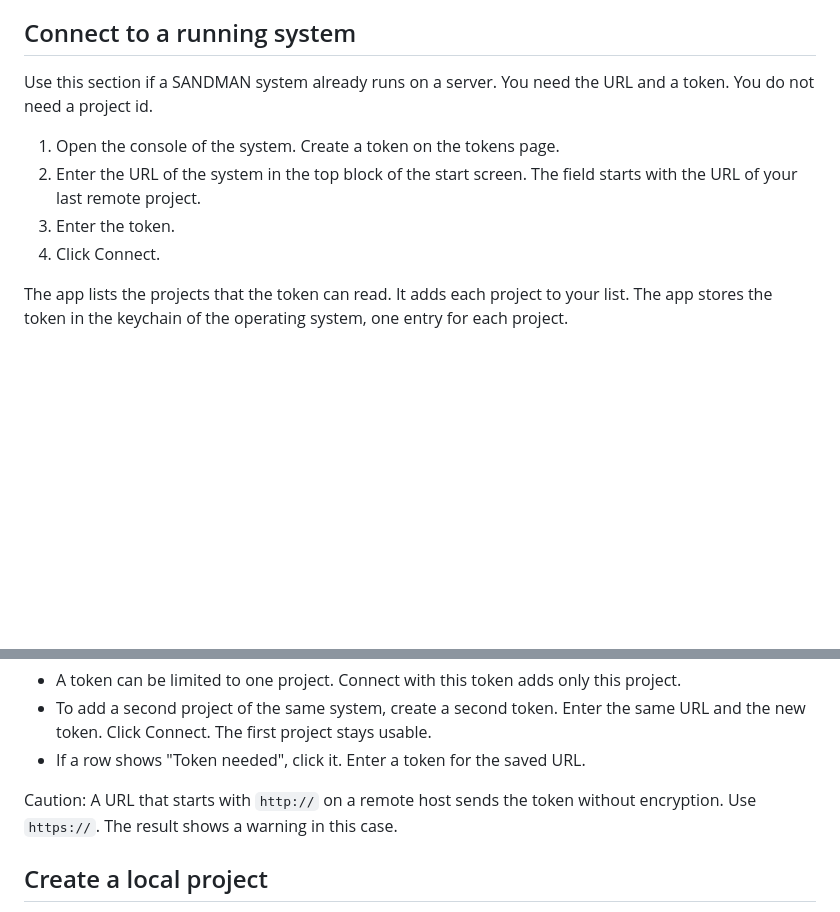
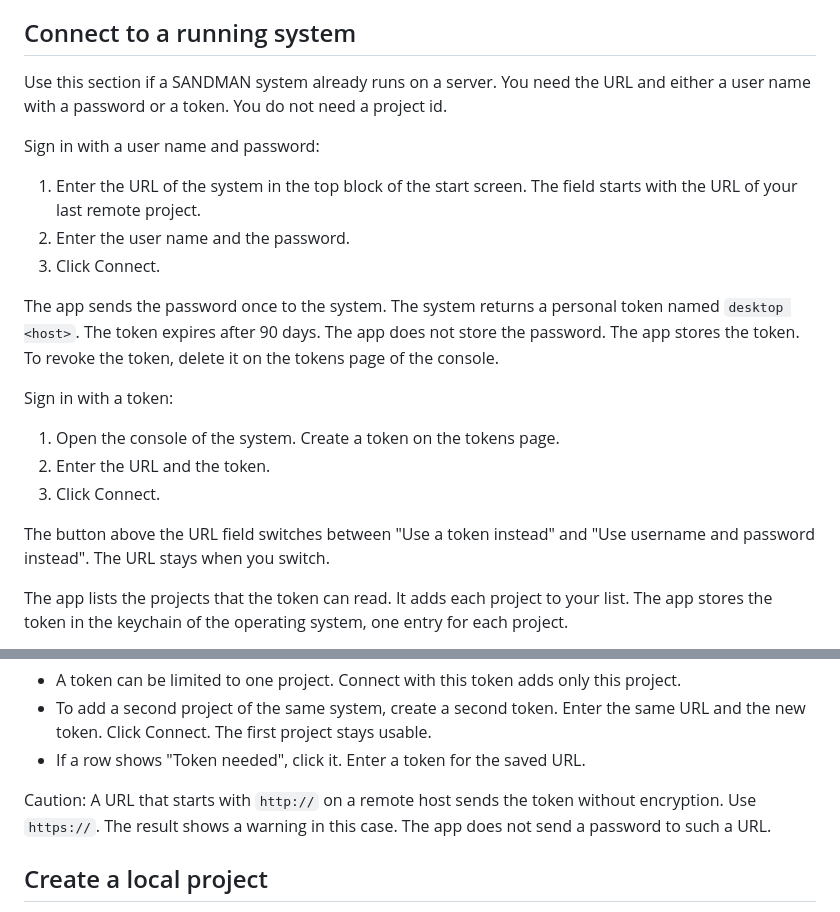
Before and after one commit to ardoco/sandman, a Markdown page: docs/user/desktop-app.md, 2 parts joined by grey strips. Rendered like a GitHub page; blank space fills up the shorter version.

Commit message:
docs: describe the username and password sign-in and the login-token route

```diff
--- a/docs/user/desktop-app.md
+++ b/docs/user/desktop-app.md
@@ -21,12 +21,23 @@ Warning: Remove deletes only the entry in the app. It does not delete the projec
 
 ## Connect to a running system
 
-Use this section if a SANDMAN system already runs on a server. You need the URL and a token. You do not need a project id.
+Use this section if a SANDMAN system already runs on a server. You need the URL and either a user name with a password or a token. You do not need a project id.
+
+Sign in with a user name and password:
+
+1. Enter the URL of the system in the top block of the start screen. The field starts with the URL of your last remote project.
+2. Enter the user name and the password.
+3. Click Connect.
+
+The app sends the password once to the system. The system returns a personal token named `desktop <host>`. The token expires after 90 days. The app does not store the password. The app stores the token. To revoke the token, delete it on the tokens page of the console.
+
+Sign in with a token:
 
 1. Open the console of the system. Create a token on the tokens page.
-2. Enter the URL of the system in the top block of the start screen. The field starts with the URL of your last remote project.
-3. Enter the token.
-4. Click Connect.
+2. Enter the URL and the token.
+3. Click Connect.
+
+The button above the URL field switches between "Use a token instead" and "Use username and password instead". The URL stays when you switch.
 
 The app lists the projects that the token can read. It adds each project to your list. The app stores the token in the keychain of the operating system, one entry for each project.
 
@@ -38,7 +49,7 @@ Token tips:
 * To add a second project of the same system, create a second token. Enter the same URL and the new token. Click Connect. The first project stays usable.
 * If a row shows "Token needed", click it. Enter a token for the saved URL.
 
-Caution: A URL that starts with `http://` on a remote host sends the token without encryption. Use `https://`. The result shows a warning in this case.
+Caution: A URL that starts with `http://` on a remote host sends the token without encryption. Use `https://`. The result shows a warning in this case. The app does not send a password to such a URL.
 
 ## Create a local project
 
```
Also changed, not shown: docs/user/projects-and-access.md (+2 -0 lines).
